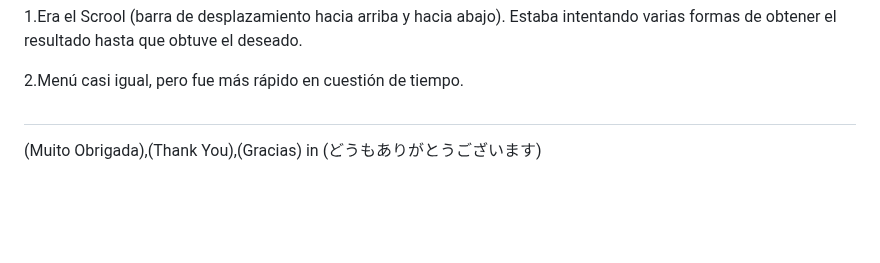
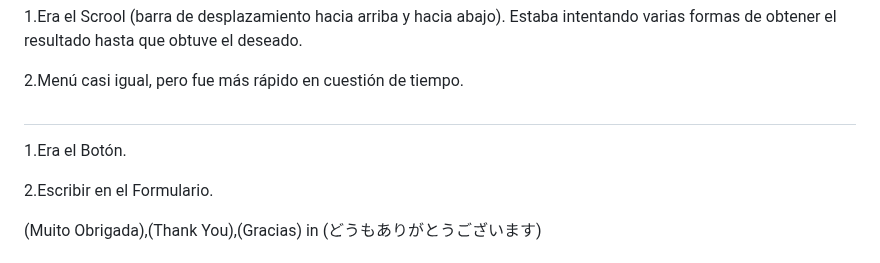
Before and after one commit to TassianaMilka/Html-and-Css_website, a Markdown page: README.md, the part around the change. Drawn GitHub-style; blank space fills up the shorter version.

```diff
--- a/README.md
+++ b/README.md
@@ -170,6 +170,9 @@ Hola a todos, la creación de este proyecto tuvo como objetivo almacenar los enl
 
 #
 
+1.Era el Botón.
+
+2.Escribir en el Formulario.
 
 
 (Muito Obrigada),(Thank You),(Gracias) in (どうもありがとうございます)
```
